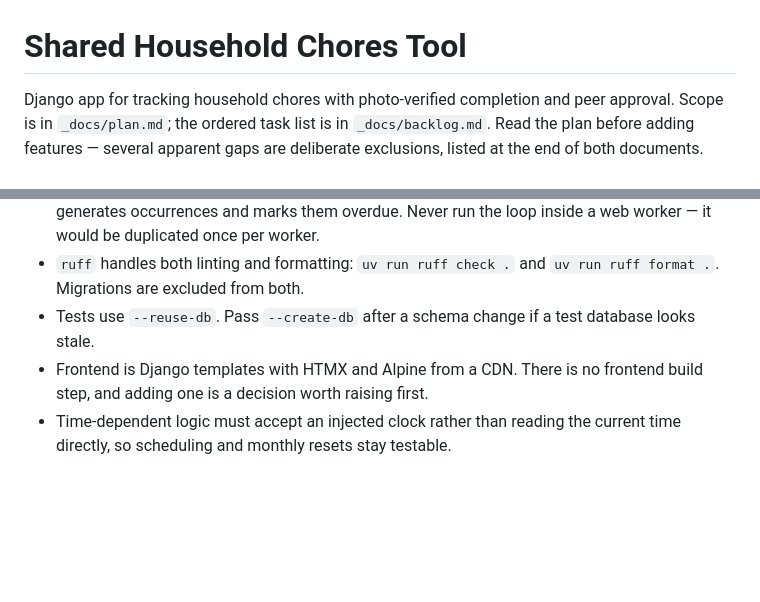
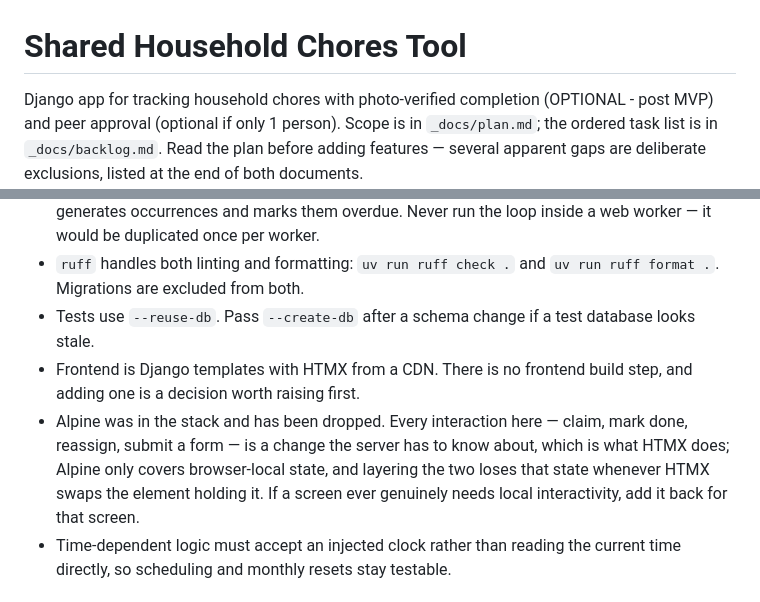
Before and after one commit to mmper-dev/01-ai-native-workflow-claude, a Markdown page: AGENTS.md, 2 parts joined by grey strips. Drawn GitHub-style; blank space fills up the shorter version.

```diff
--- a/AGENTS.md
+++ b/AGENTS.md
@@ -1,7 +1,7 @@
 # Shared Household Chores Tool
 
-Django app for tracking household chores with photo-verified completion and
-peer approval. Scope is in `_docs/plan.md`; the ordered task list is in
+Django app for tracking household chores with photo-verified completion (OPTIONAL - post MVP) and
+peer approval (optional if only 1 person). Scope is in `_docs/plan.md`; the ordered task list is in
 `_docs/backlog.md`. Read the plan before adding features — several apparent
 gaps are deliberate exclusions, listed at the end of both documents.
 
@@ -58,8 +58,14 @@ generated `SECRET_KEY`; never commit it.
   `uv run ruff format .`. Migrations are excluded from both.
 - Tests use `--reuse-db`. Pass `--create-db` after a schema change if a test
   database looks stale.
-- Frontend is Django templates with HTMX and Alpine from a CDN. There is no
-  frontend build step, and adding one is a decision worth raising first.
+- Frontend is Django templates with HTMX from a CDN. There is no frontend build
+  step, and adding one is a decision worth raising first.
+- Alpine was in the stack and has been dropped. Every interaction here — claim,
+  mark done, reassign, submit a form — is a change the server has to know
+  about, which is what HTMX does; Alpine only covers browser-local state, and
+  layering the two loses that state whenever HTMX swaps the element holding it.
+  If a screen ever genuinely needs local interactivity, add it back for that
+  screen.
 - Time-dependent logic must accept an injected clock rather than reading the
   current time directly, so scheduling and monthly resets stay testable.
 
```
Also changed, not shown: _docs/backlog.md (+8 -5 lines).
